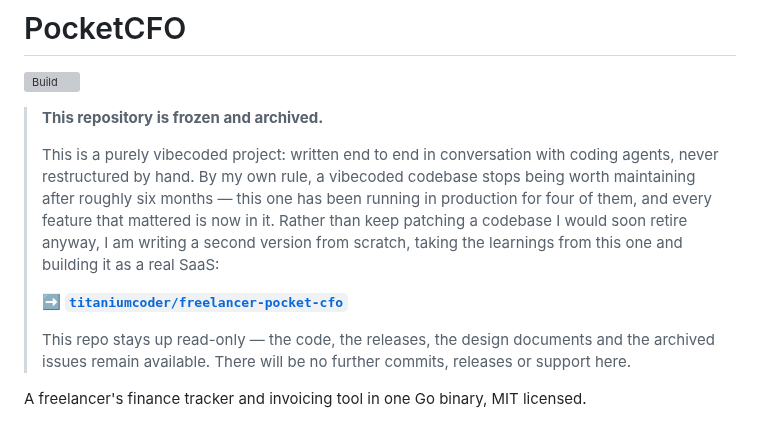
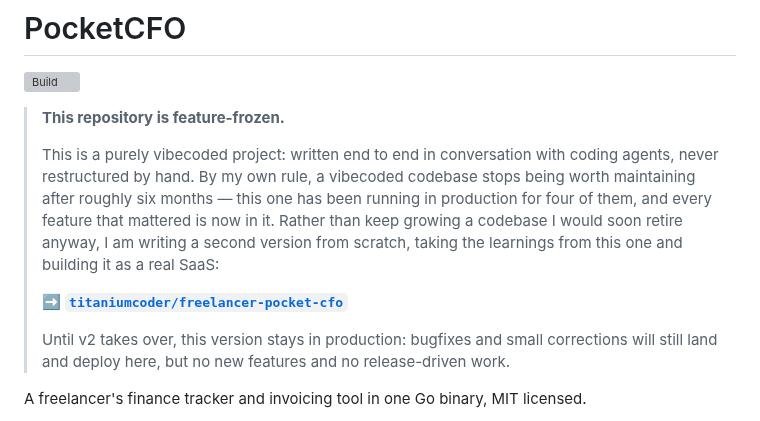
Before and after one commit to titaniumcoder/pocket-cfo, a Markdown page: README.md, the part around the change. Rendered like a GitHub page; grey boxes are pictures that could not be loaded.

Commit message:
docs: feature-frozen, not archived — bugfixes still deploy here

```diff
--- a/README.md
+++ b/README.md
@@ -2,20 +2,19 @@
 
 [![Build](https://github.com/titaniumcoder/pocket-cfo/actions/workflows/build.yml/badge.svg)](https://github.com/titaniumcoder/pocket-cfo/actions/workflows/build.yml)
 
-> **This repository is frozen and archived.**
+> **This repository is feature-frozen.**
 >
 > This is a purely vibecoded project: written end to end in conversation with coding
 > agents, never restructured by hand. By my own rule, a vibecoded codebase stops being
 > worth maintaining after roughly six months — this one has been running in production
 > for four of them, and every feature that mattered is now in it. Rather than keep
-> patching a codebase I would soon retire anyway, I am writing a second version from
+> growing a codebase I would soon retire anyway, I am writing a second version from
 > scratch, taking the learnings from this one and building it as a real SaaS:
 >
 > **➡️ [`titaniumcoder/freelancer-pocket-cfo`](https://github.com/titaniumcoder/freelancer-pocket-cfo)**
 >
-> This repo stays up read-only — the code, the releases, the design documents and the
-> archived issues remain available. There will be no further commits, releases or
-> support here.
+> Until v2 takes over, this version stays in production: bugfixes and small corrections
+> will still land and deploy here, but no new features and no release-driven work.
 
 A freelancer's finance tracker and invoicing tool in one Go binary, MIT licensed.
 
```
